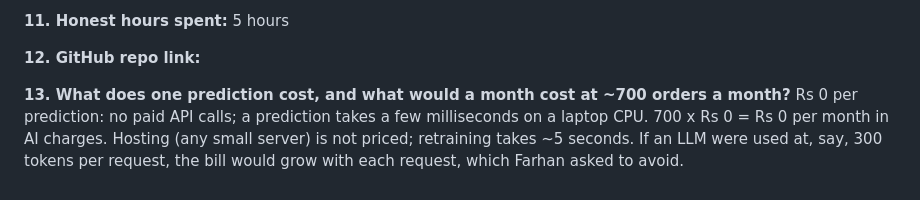
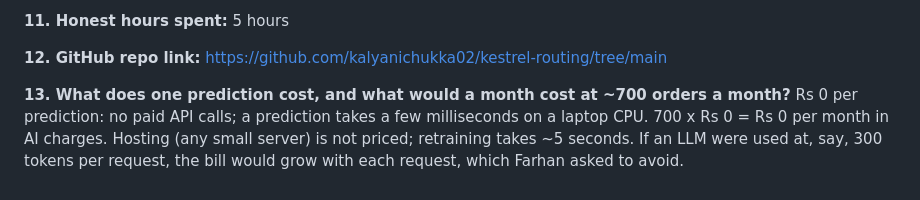
Before and after one commit to kalyanichukka02/kestrel-routing, a Markdown page: SUBMISSION_ANSWERS.md, the part around the change. Drawn GitHub-style.

```diff
--- a/SUBMISSION_ANSWERS.md
+++ b/SUBMISSION_ANSWERS.md
@@ -32,7 +32,7 @@ Claude (chat assistant) for planning, writing the pandas/scikit-learn code, anal
 
 **11. Honest hours spent:** 5 hours
 
-**12. GitHub repo link:**
+**12. GitHub repo link:** https://github.com/kalyanichukka02/kestrel-routing/tree/main
 
 **13. What does one prediction cost, and what would a month cost at ~700 orders a month?**
 Rs 0 per prediction: no paid API calls; a prediction takes a few milliseconds on a laptop CPU. 700 x Rs 0 = Rs 0 per month in AI charges. Hosting (any small server) is not priced; retraining takes ~5 seconds. If an LLM were used at, say, 300 tokens per request, the bill would grow with each request, which Farhan asked to avoid.
```
